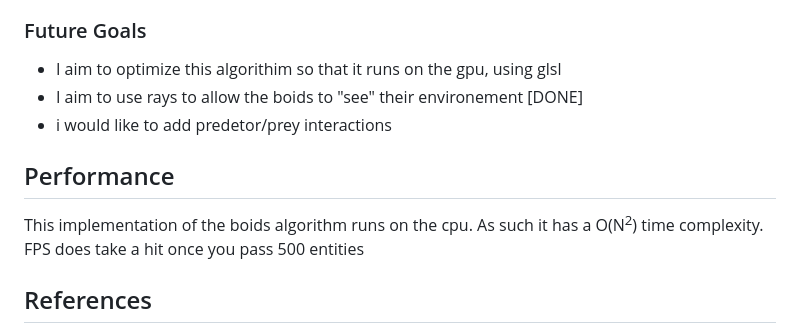
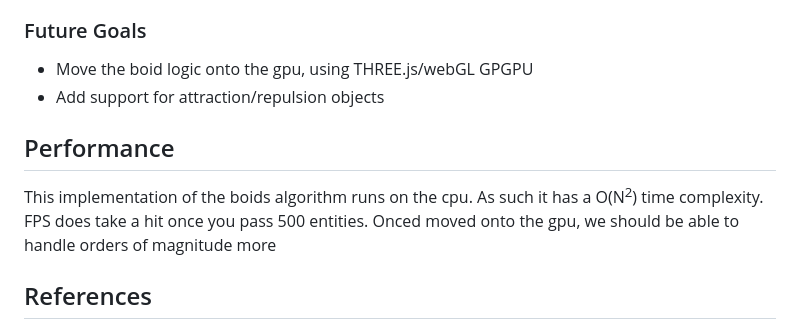
Before and after one commit to Str4y-Cat/Boids, a Markdown page: readme.md, the part around the change printed below. Drawn GitHub-style.

```diff
--- a/readme.md
+++ b/readme.md
@@ -63,15 +63,14 @@ three-boids-js is a JavaScript library designed to help developers easily create
 
 
 ### Future Goals
-- I aim to optimize this algorithim so that it runs on the gpu, using glsl
-- I aim to use rays to allow the boids to "see" their environement [DONE]
-- i would like to add predetor/prey interactions
+- Move the boid logic onto the gpu, using THREE.js/webGL GPGPU
+- Add support for attraction/repulsion objects
 
 
 
 ## Performance
 This implementation of the boids algorithm runs on the cpu. As such it has a O(N<sup>2</sup>) time complexity.
-FPS does take a hit once you pass 500 entities
+FPS does take a hit once you pass 500 entities. Onced moved onto the gpu, we should be able to handle orders of magnitude more
 
 
 ## References
```
Also changed, not shown: other parts of readme.md (+8 -8 lines).
